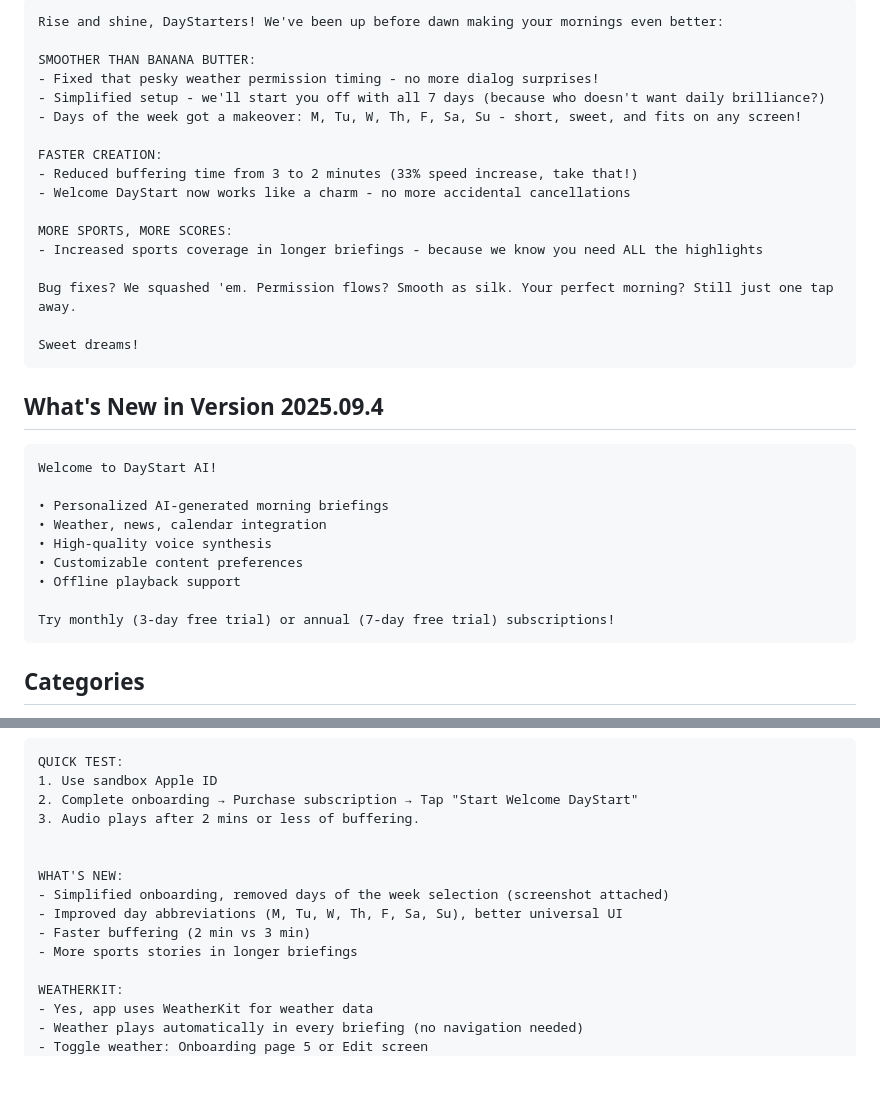
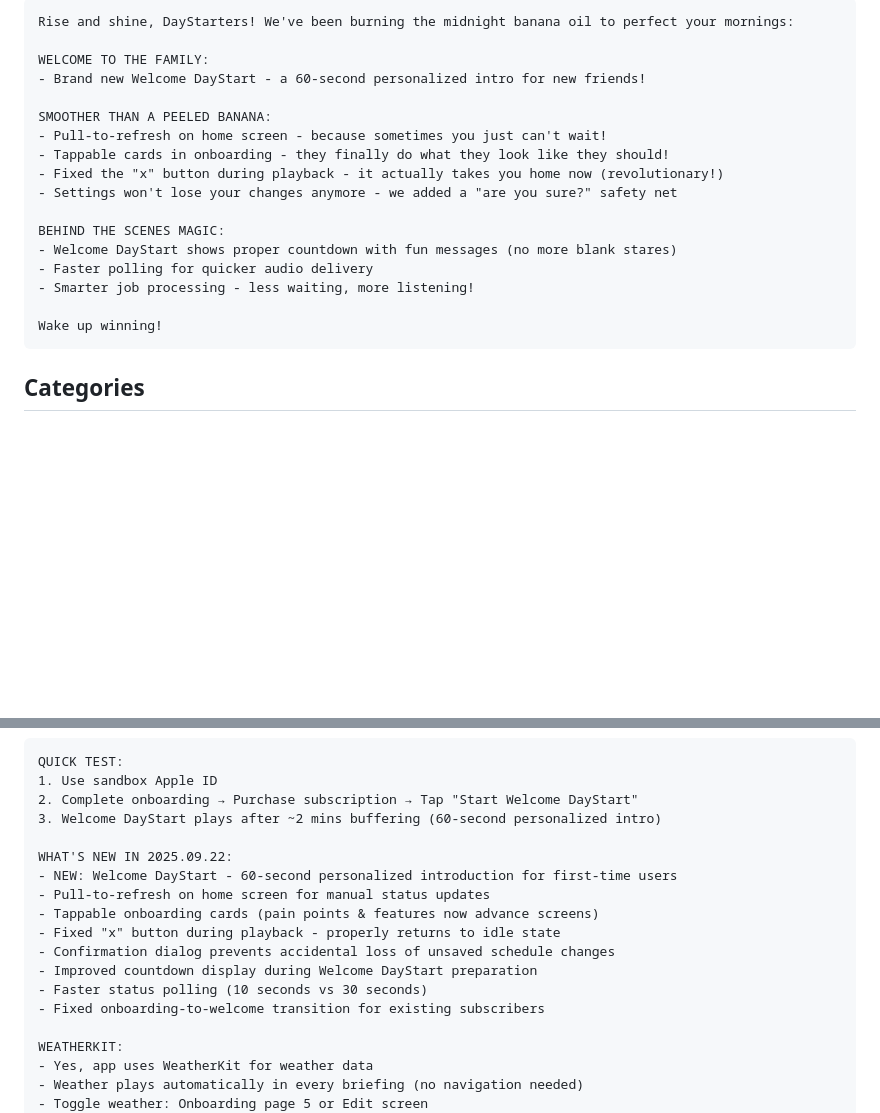
Before and after one commit to n8peace/daystart, a Markdown page: APP_STORE_METADATA.md, 2 parts joined by grey strips. GitHub-like rendering; blank space fills up the shorter version.

Commit message:
Update App Store metadata and changelog for version 2025.09.22
- Updated APP_STORE_METADATA.md with version 2025.09.22 release notes
- Updated CHANGELOG.md with comprehensive feature additions and fixes
- Added Welcome DayStart feature documentation
- Updated review notes and testing instructions

````diff
--- a/APP_STORE_METADATA.md
+++ b/APP_STORE_METADATA.md
@@ -72,34 +72,21 @@ AI Audio News & Weather Brief
 ```
-Rise and shine, DayStarters! We've been up before dawn making your mornings even better:
+Rise and shine, DayStarters! We've been burning the midnight banana oil to perfect your mornings:
 
-SMOOTHER THAN BANANA BUTTER:
-- Fixed that pesky weather permission timing - no more dialog surprises!
-- Simplified setup - we'll start you off with all 7 days (because who doesn't want daily brilliance?)
-- Days of the week got a makeover: M, Tu, W, Th, F, Sa, Su - short, sweet, and fits on any screen!
+WELCOME TO THE FAMILY:
+- Brand new Welcome DayStart - a 60-second personalized intro for new friends!
 
-FASTER CREATION:
-- Reduced buffering time from 3 to 2 minutes (33% speed increase, take that!)
-- Welcome DayStart now works like a charm - no more accidental cancellations
+SMOOTHER THAN A PEELED BANANA:
+- Pull-to-refresh on home screen - because sometimes you just can't wait!
+- Tappable cards in onboarding - they finally do what they look like they should!
+- Fixed the "x" button during playback - it actually takes you home now (revolutionary!)
+- Settings won't lose your changes anymore - we added a "are you sure?" safety net
 
-MORE SPORTS, MORE SCORES:
-- Increased sports coverage in longer briefings - because we know you need ALL the highlights
+BEHIND THE SCENES MAGIC:
+- Welcome DayStart shows proper countdown with fun messages (no more blank stares)
+- Faster polling for quicker audio delivery
+- Smarter job processing - less waiting, more listening!
 
-Bug fixes? We squashed 'em. Permission flows? Smooth as silk. Your perfect morning? Still just one tap away.
-
-Sweet dreams!
-```
-
-## What's New in Version 2025.09.4
-```
-Welcome to DayStart AI!
-
-• Personalized AI-generated morning briefings
-• Weather, news, calendar integration
-• High-quality voice synthesis
-• Customizable content preferences
-• Offline playback support
-
-Try monthly (3-day free trial) or annual (7-day free trial) subscriptions!
+Wake up winning!
 ```
 
 ## Categories
@@ -223,14 +210,17 @@ All data: Linked to identity via receipt ID, NOT used for tracking
 QUICK TEST:
 1. Use sandbox Apple ID
 2. Complete onboarding → Purchase subscription → Tap "Start Welcome DayStart"
-3. Audio plays after 2 mins or less of buffering.
+3. Welcome DayStart plays after ~2 mins buffering (60-second personalized intro)
 
-
-WHAT'S NEW:
-- Simplified onboarding, removed days of the week selection (screenshot attached)
-- Improved day abbreviations (M, Tu, W, Th, F, Sa, Su), better universal UI
-- Faster buffering (2 min vs 3 min)
-- More sports stories in longer briefings
+WHAT'S NEW IN 2025.09.22:
+- NEW: Welcome DayStart - 60-second personalized introduction for first-time users
+- Pull-to-refresh on home screen for manual status updates
+- Tappable onboarding cards (pain points & features now advance screens)
+- Fixed "x" button during playback - properly returns to idle state
+- Confirmation dialog prevents accidental loss of unsaved schedule changes
+- Improved countdown display during Welcome DayStart preparation
+- Faster status polling (10 seconds vs 30 seconds)
+- Fixed onboarding-to-welcome transition for existing subscribers
 
 WEATHERKIT:
 - Yes, app uses WeatherKit for weather data
````
Also changed, not shown: other parts of APP_STORE_METADATA.md (+3 -3 lines), CHANGELOG.md (+11 -11 lines).
